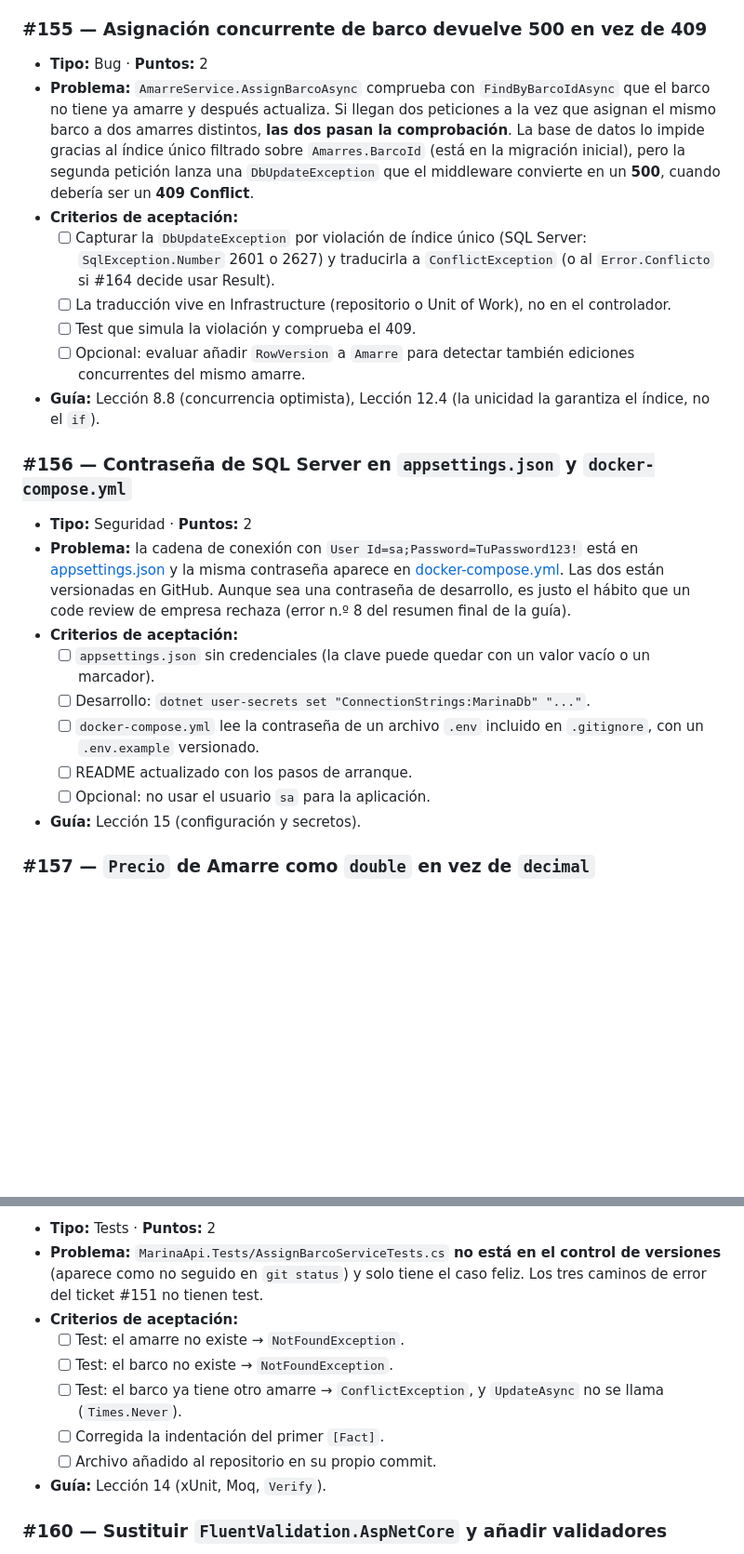
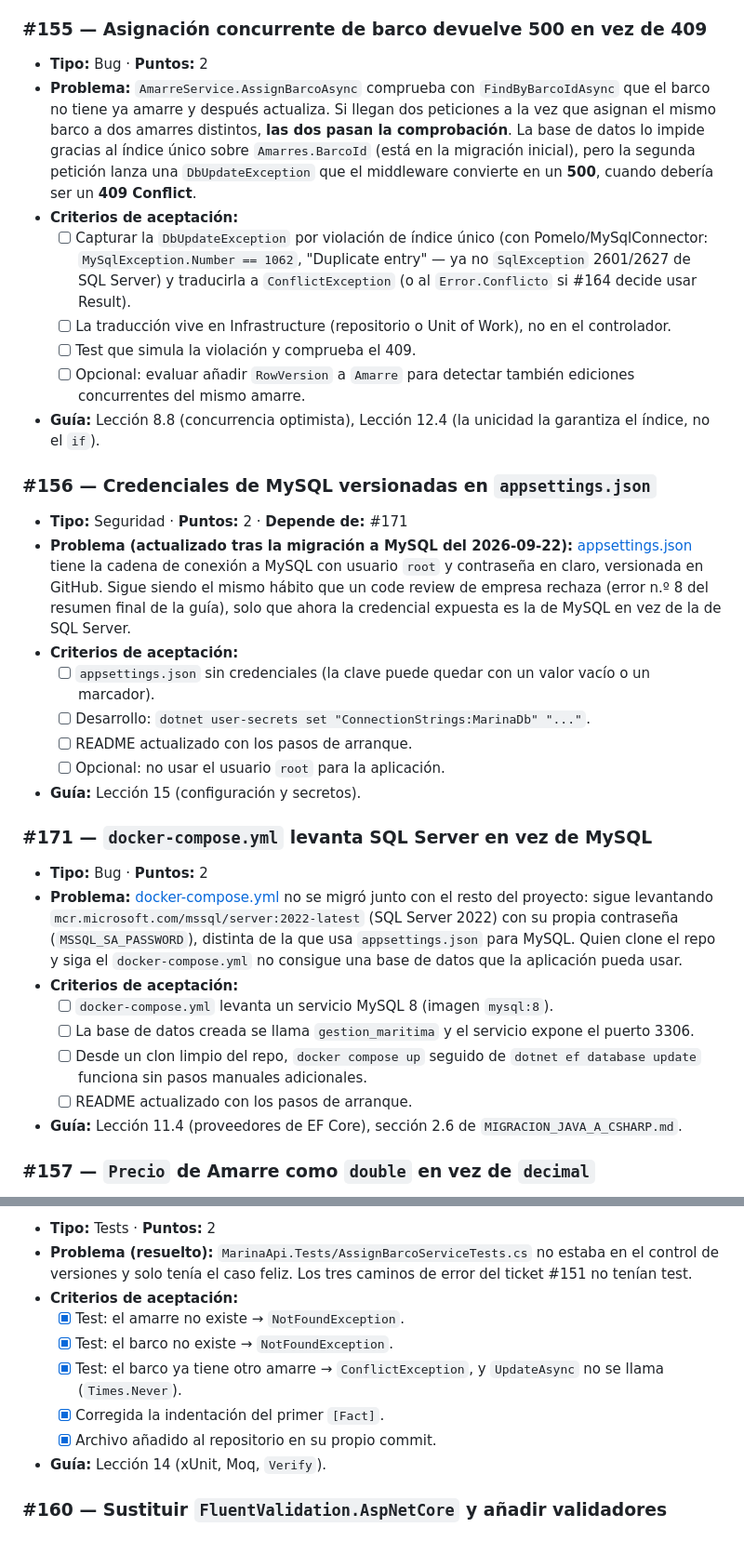
Before and after one commit to IgorDAM/Proyecto_CSharp, a Markdown page: BACKLOG_MARINAAPI.md, 2 parts joined by grey strips. Shown at 93% size. Rendered like a GitHub page; blank space fills up the shorter version.

```diff
--- a/BACKLOG_MARINAAPI.md
+++ b/BACKLOG_MARINAAPI.md
@@ -55,25 +56,35 @@
 ### #155 — Asignación concurrente de barco devuelve 500 en vez de 409
 
 - **Tipo:** Bug · **Puntos:** 2
-- **Problema:** `AmarreService.AssignBarcoAsync` comprueba con `FindByBarcoIdAsync` que el barco no tiene ya amarre y después actualiza. Si llegan dos peticiones a la vez que asignan el mismo barco a dos amarres distintos, **las dos pasan la comprobación**. La base de datos lo impide gracias al índice único filtrado sobre `Amarres.BarcoId` (está en la migración inicial), pero la segunda petición lanza una `DbUpdateException` que el middleware convierte en un **500**, cuando debería ser un **409 Conflict**.
+- **Problema:** `AmarreService.AssignBarcoAsync` comprueba con `FindByBarcoIdAsync` que el barco no tiene ya amarre y después actualiza. Si llegan dos peticiones a la vez que asignan el mismo barco a dos amarres distintos, **las dos pasan la comprobación**. La base de datos lo impide gracias al índice único sobre `Amarres.BarcoId` (está en la migración inicial), pero la segunda petición lanza una `DbUpdateException` que el middleware convierte en un **500**, cuando debería ser un **409 Conflict**.
 - **Criterios de aceptación:**
-  - [ ] Capturar la `DbUpdateException` por violación de índice único (SQL Server: `SqlException.Number` 2601 o 2627) y traducirla a `ConflictException` (o al `Error.Conflicto` si #164 decide usar Result).
+  - [ ] Capturar la `DbUpdateException` por violación de índice único (con Pomelo/MySqlConnector: `MySqlException.Number == 1062`, "Duplicate entry" — ya no `SqlException` 2601/2627 de SQL Server) y traducirla a `ConflictException` (o al `Error.Conflicto` si #164 decide usar Result).
   - [ ] La traducción vive en Infrastructure (repositorio o Unit of Work), no en el controlador.
   - [ ] Test que simula la violación y comprueba el 409.
   - [ ] Opcional: evaluar añadir `RowVersion` a `Amarre` para detectar también ediciones concurrentes del mismo amarre.
 - **Guía:** Lección 8.8 (concurrencia optimista), Lección 12.4 (la unicidad la garantiza el índice, no el `if`).
 
-### #156 — Contraseña de SQL Server en `appsettings.json` y `docker-compose.yml`
+### #156 — Credenciales de MySQL versionadas en `appsettings.json`
 
-- **Tipo:** Seguridad · **Puntos:** 2
-- **Problema:** la cadena de conexión con `User Id=sa;Password=TuPassword123!` está en [appsettings.json](MarinaApi/appsettings.json) y la misma contraseña aparece en [docker-compose.yml](MarinaApi/docker-compose.yml). Las dos están versionadas en GitHub. Aunque sea una contraseña de desarrollo, es justo el hábito que un code review de empresa rechaza (error n.º 8 del resumen final de la guía).
+- **Tipo:** Seguridad · **Puntos:** 2 · **Depende de:** #171
+- **Problema (actualizado tras la migración a MySQL del 2026-09-22):** [appsettings.json](MarinaApi/appsettings.json) tiene la cadena de conexión a MySQL con usuario `root` y contraseña en claro, versionada en GitHub. Sigue siendo el mismo hábito que un code review de empresa rechaza (error n.º 8 del resumen final de la guía), solo que ahora la credencial expuesta es la de MySQL en vez de la de SQL Server.
 - **Criterios de aceptación:**
   - [ ] `appsettings.json` sin credenciales (la clave puede quedar con un valor vacío o un marcador).
   - [ ] Desarrollo: `dotnet user-secrets set "ConnectionStrings:MarinaDb" "..."`.
-  - [ ] `docker-compose.yml` lee la contraseña de un archivo `.env` incluido en `.gitignore`, con un `.env.example` versionado.
   - [ ] README actualizado con los pasos de arranque.
-  - [ ] Opcional: no usar el usuario `sa` para la aplicación.
+  - [ ] Opcional: no usar el usuario `root` para la aplicación.
 - **Guía:** Lección 15 (configuración y secretos).
+
+### #171 — `docker-compose.yml` levanta SQL Server en vez de MySQL
+
+- **Tipo:** Bug · **Puntos:** 2
+- **Problema:** [docker-compose.yml](MarinaApi/docker-compose.yml) no se migró junto con el resto del proyecto: sigue levantando `mcr.microsoft.com/mssql/server:2022-latest` (SQL Server 2022) con su propia contraseña (`MSSQL_SA_PASSWORD`), distinta de la que usa `appsettings.json` para MySQL. Quien clone el repo y siga el `docker-compose.yml` no consigue una base de datos que la aplicación pueda usar.
+- **Criterios de aceptación:**
+  - [ ] `docker-compose.yml` levanta un servicio MySQL 8 (imagen `mysql:8`).
+  - [ ] La base de datos creada se llama `gestion_maritima` y el servicio expone el puerto 3306.
+  - [ ] Desde un clon limpio del repo, `docker compose up` seguido de `dotnet ef database update` funciona sin pasos manuales adicionales.
+  - [ ] README actualizado con los pasos de arranque.
+- **Guía:** Lección 11.4 (proveedores de EF Core), sección 2.6 de `MIGRACION_JAVA_A_CSHARP.md`.
 
 ### #157 — `Precio` de Amarre como `double` en vez de `decimal`
 
@@ -105,12 +116,12 @@
 
 - **Tipo:** Tests · **Puntos:** 2
-- **Problema:** `MarinaApi.Tests/AssignBarcoServiceTests.cs` **no está en el control de versiones** (aparece como no seguido en `git status`) y solo tiene el caso feliz. Los tres caminos de error del ticket #151 no tienen test.
+- **Problema (resuelto):** `MarinaApi.Tests/AssignBarcoServiceTests.cs` no estaba en el control de versiones y solo tenía el caso feliz. Los tres caminos de error del ticket #151 no tenían test.
 - **Criterios de aceptación:**
-  - [ ] Test: el amarre no existe → `NotFoundException`.
-  - [ ] Test: el barco no existe → `NotFoundException`.
-  - [ ] Test: el barco ya tiene otro amarre → `ConflictException`, y `UpdateAsync` no se llama (`Times.Never`).
-  - [ ] Corregida la indentación del primer `[Fact]`.
-  - [ ] Archivo añadido al repositorio en su propio commit.
+  - [x] Test: el amarre no existe → `NotFoundException`.
+  - [x] Test: el barco no existe → `NotFoundException`.
+  - [x] Test: el barco ya tiene otro amarre → `ConflictException`, y `UpdateAsync` no se llama (`Times.Never`).
+  - [x] Corregida la indentación del primer `[Fact]`.
+  - [x] Archivo añadido al repositorio en su propio commit.
 - **Guía:** Lección 14 (xUnit, Moq, `Verify`).
 
 ### #160 — Sustituir `FluentValidation.AspNetCore` y añadir validadores
```
Also changed, not shown: other parts of BACKLOG_MARINAAPI.md (+7 -5 lines), docs/informes/2026-09-30-estado-marinaapi-seidel.md (added, +52 -0 lines).
